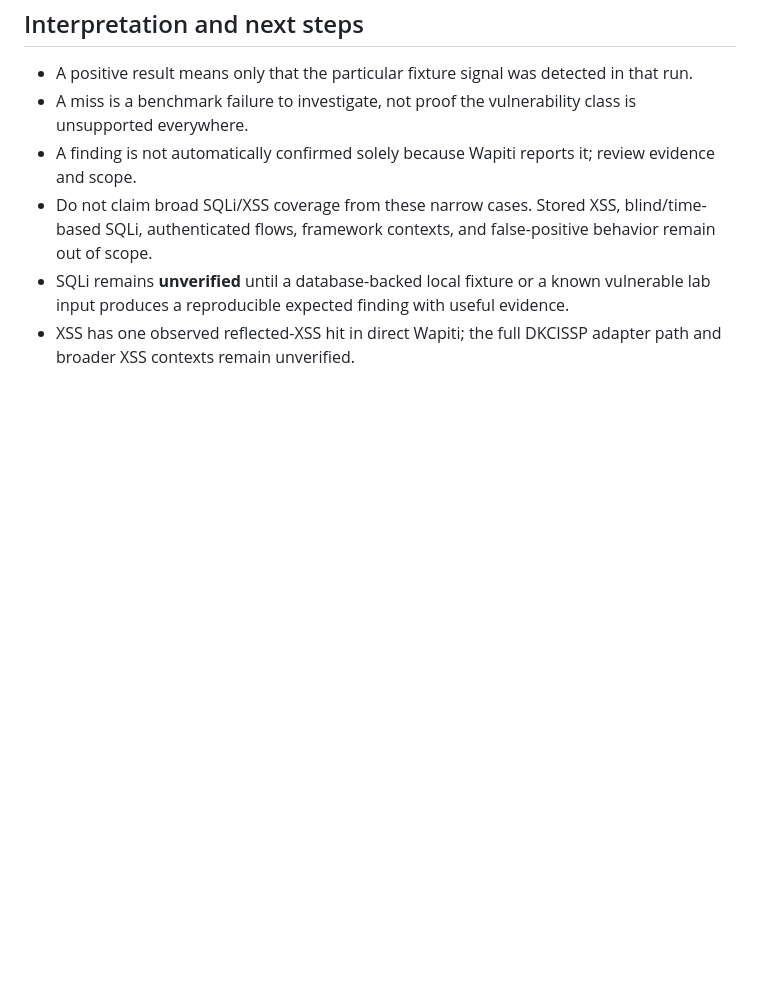
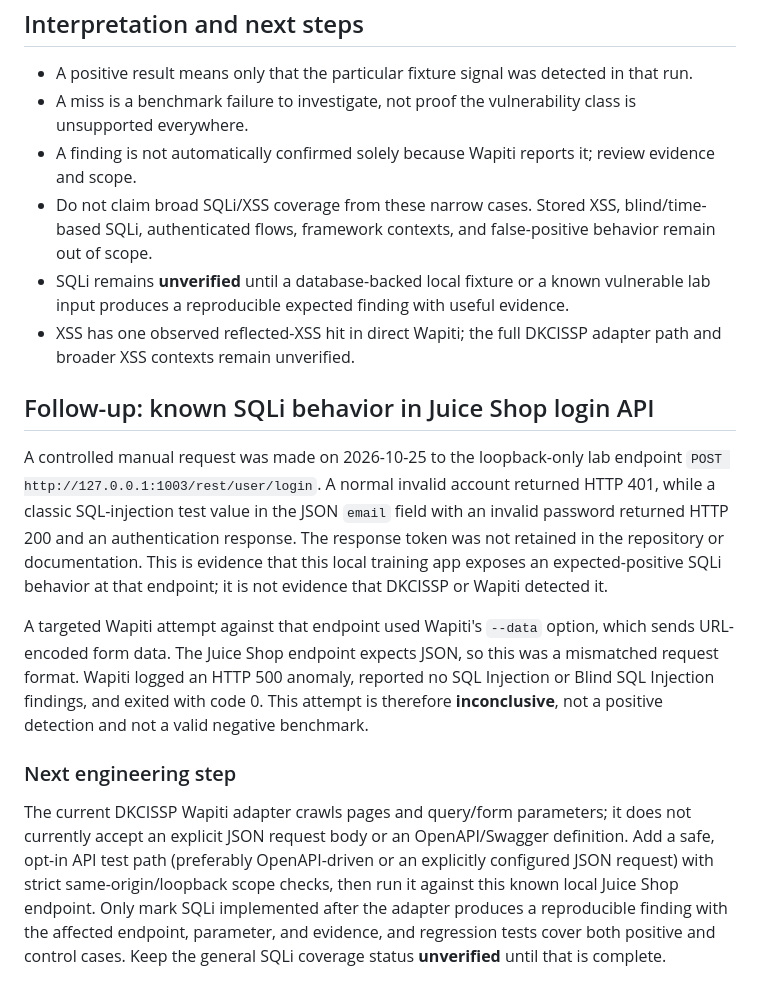
Before and after one commit to deepakkumarcissp/Web-Security-Scanner, a Markdown page: LOCAL_DETECTION_BENCHMARK.md, the part around the change. Drawn GitHub-style; blank space fills up the shorter version.

Commit message:
Document JSON API SQLi benchmark gap

```diff
--- a/LOCAL_DETECTION_BENCHMARK.md
+++ b/LOCAL_DETECTION_BENCHMARK.md
@@ -64,3 +64,14 @@ The scanner adapter's current Wapiti module list includes sql and xss, but its f
 - Do not claim broad SQLi/XSS coverage from these narrow cases. Stored XSS, blind/time-based SQLi, authenticated flows, framework contexts, and false-positive behavior remain out of scope.
 - SQLi remains **unverified** until a database-backed local fixture or a known vulnerable lab input produces a reproducible expected finding with useful evidence.
 - XSS has one observed reflected-XSS hit in direct Wapiti; the full DKCISSP adapter path and broader XSS contexts remain unverified.
+
+
+## Follow-up: known SQLi behavior in Juice Shop login API
+
+A controlled manual request was made on 2026-10-25 to the loopback-only lab endpoint `POST http://127.0.0.1:1003/rest/user/login`. A normal invalid account returned HTTP 401, while a classic SQL-injection test value in the JSON `email` field with an invalid password returned HTTP 200 and an authentication response. The response token was not retained in the repository or documentation. This is evidence that this local training app exposes an expected-positive SQLi behavior at that endpoint; it is not evidence that DKCISSP or Wapiti detected it.
+
+A targeted Wapiti attempt against that endpoint used Wapiti's `--data` option, which sends URL-encoded form data. The Juice Shop endpoint expects JSON, so this was a mismatched request format. Wapiti logged an HTTP 500 anomaly, reported no SQL Injection or Blind SQL Injection findings, and exited with code 0. This attempt is therefore **inconclusive**, not a positive detection and not a valid negative benchmark.
+
+### Next engineering step
+
+The current DKCISSP Wapiti adapter crawls pages and query/form parameters; it does not currently accept an explicit JSON request body or an OpenAPI/Swagger definition. Add a safe, opt-in API test path (preferably OpenAPI-driven or an explicitly configured JSON request) with strict same-origin/loopback scope checks, then run it against this known local Juice Shop endpoint. Only mark SQLi implemented after the adapter produces a reproducible finding with the affected endpoint, parameter, and evidence, and regression tests cover both positive and control cases. Keep the general SQLi coverage status **unverified** until that is complete.
```
